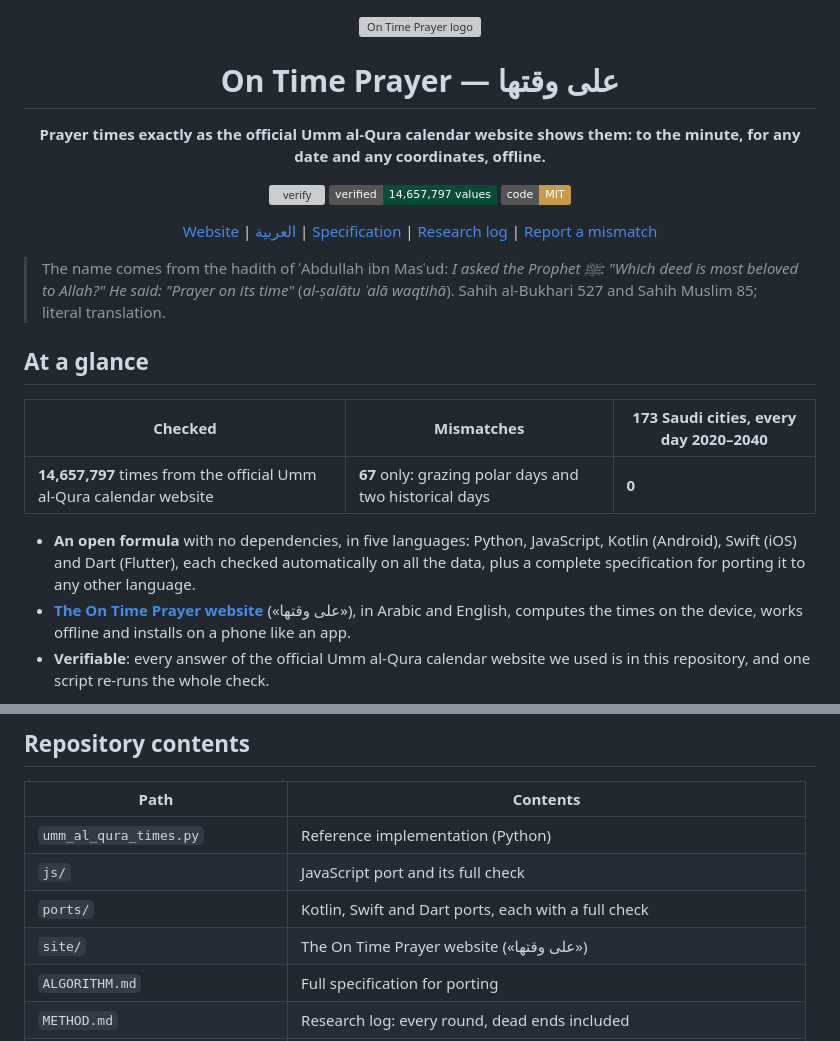
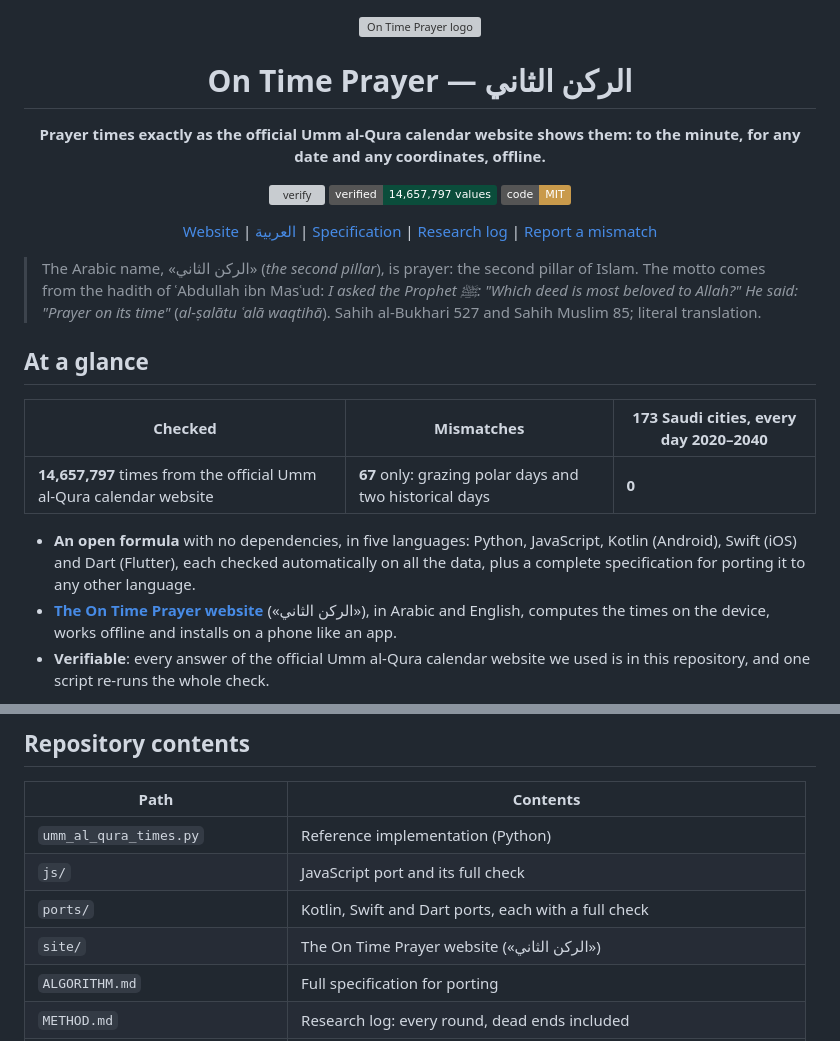
Before and after one commit to tswq-dev/ontime-prayer, a Markdown page: README.en.md, 2 parts joined by grey strips. Rendered like a GitHub page; badges without logos; grey boxes are pictures that could not be loaded.

Commit message:
Rename to «الركن الثاني» (motto «الصلاة على وقتها»): website, share image, README and citation [skip ci]

```diff
--- a/README.en.md
+++ b/README.en.md
@@ -2,7 +2,7 @@
 
 <img src="docs/assets/logo.svg" width="96" height="96" alt="On Time Prayer logo">
 
-# On Time Prayer — على وقتها
+# On Time Prayer — الركن الثاني
 
 **Prayer times exactly as the official Umm al-Qura calendar website shows them: to the minute, for any date and any coordinates, offline.**
 
@@ -14,7 +14,7 @@
 
 </div>
 
-> The name comes from the hadith of ʿAbdullah ibn Masʿud: *I asked the Prophet ﷺ: "Which deed is most beloved to Allah?" He said:
+> The Arabic name, «الركن الثاني» (*the second pillar*), is prayer: the second pillar of Islam. The motto comes from the hadith of ʿAbdullah ibn Masʿud: *I asked the Prophet ﷺ: "Which deed is most beloved to Allah?" He said:
 > "Prayer on its time"* (*al-ṣalātu ʿalā waqtihā*). Sahih al-Bukhari 527 and Sahih Muslim 85; literal translation.
 
 ## At a glance
@@ -25,7 +25,7 @@
 
 - **An open formula** with no dependencies, in five languages: Python, JavaScript, Kotlin (Android), Swift (iOS) and Dart (Flutter),
   each checked automatically on all the data, plus a complete specification for porting it to any other language.
-- **[The On Time Prayer website](https://ontime-prayer.pages.dev/?lang=en)** («على وقتها»), in Arabic and English, computes the times on the device, works offline and installs
+- **[The On Time Prayer website](https://ontime-prayer.pages.dev/?lang=en)** («الركن الثاني»), in Arabic and English, computes the times on the device, works offline and installs
   on a phone like an app.
 - **Verifiable**: every answer of the official Umm al-Qura calendar website we used is in this repository, and one script re-runs the
   whole check.
@@ -213,7 +213,7 @@ node js/verify.js           # the same check, JavaScript
 | `umm_al_qura_times.py` | Reference implementation (Python) |
 | `js/` | JavaScript port and its full check |
 | `ports/` | Kotlin, Swift and Dart ports, each with a full check |
-| `site/` | The On Time Prayer website («على وقتها») |
+| `site/` | The On Time Prayer website («الركن الثاني») |
 | `ALGORITHM.md` | Full specification for porting |
 | `METHOD.md` | Research log: every round, dead ends included |
 | `data/vectors.csv.gz` | Every server answer used: one row per date, place and time zone |
```
Also changed, not shown: README.md (+7 -7 lines), docs/assets/site.png, site/og.png, 5 other files.
